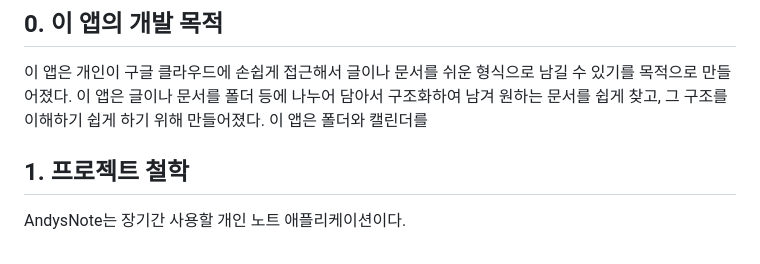
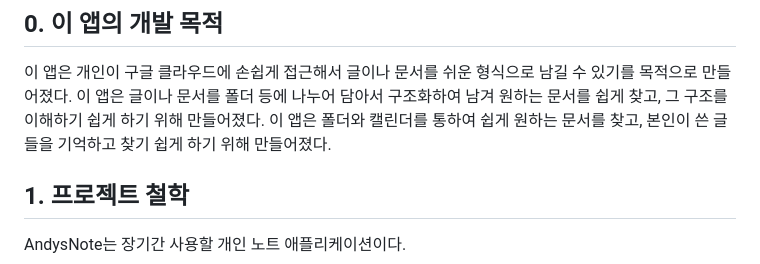
Before and after one commit to Markias21/Andysnote, a Markdown page: docs/PRINCIPLE.md, the part around the change. Rendered like a GitHub page.

Commit message:
원칙을 수정했다.

```diff
--- a/docs/PRINCIPLE.md
+++ b/docs/PRINCIPLE.md
@@ -3,7 +3,7 @@
 ## 0. 이 앱의 개발 목적
 이 앱은 개인이 구글 클라우드에 손쉽게 접근해서 글이나 문서를 쉬운 형식으로 남길 수 있기를 목적으로 만들어졌다.
 이 앱은 글이나 문서를 폴더 등에 나누어 담아서 구조화하여 남겨 원하는 문서를 쉽게 찾고, 그 구조를 이해하기 쉽게 하기 위해 만들어졌다.
-이 앱은 폴더와 캘린더를
+이 앱은 폴더와 캘린더를 통하여 쉽게 원하는 문서를 찾고, 본인이 쓴 글들을 기억하고 찾기 쉽게 하기 위해 만들어졌다.
 
 ## 1. 프로젝트 철학
 
```
